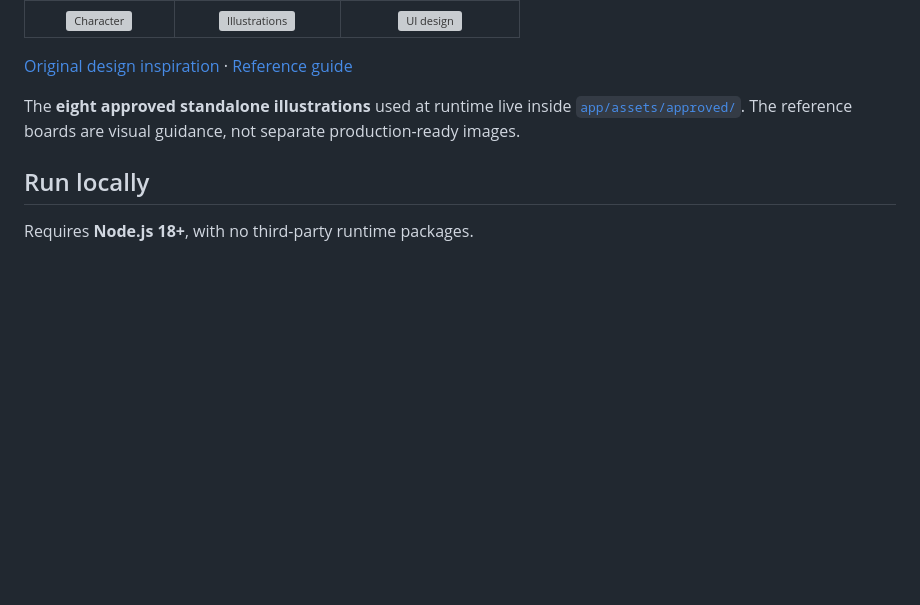
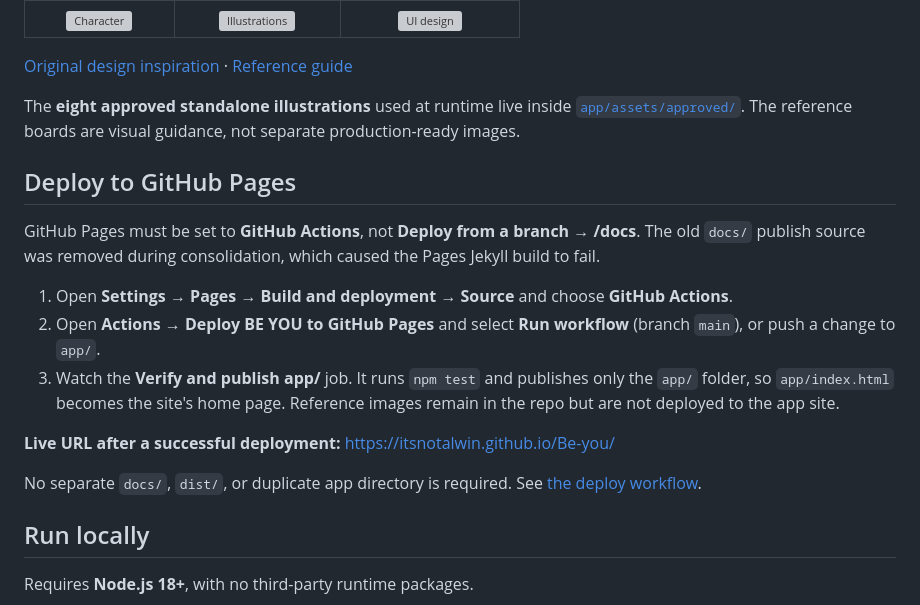
Before and after one commit to itsnotalwin/Be-you, a Markdown page: README.md, the part around the change. Rendered like a GitHub page; blank space fills up the shorter version; grey boxes are pictures that could not be loaded.

Commit message:
Document GitHub Pages Actions source and deployment steps

```diff
--- a/README.md
+++ b/README.md
@@ -28,6 +28,18 @@ These are screenshots from the UI refinement of the running prototype, preserved
 
 The **eight approved standalone illustrations** used at runtime live inside [`app/assets/approved/`](app/assets/approved/). The reference boards are visual guidance, not separate production-ready images.
 
+## Deploy to GitHub Pages
+
+GitHub Pages must be set to **GitHub Actions**, not **Deploy from a branch → /docs**. The old `docs/` publish source was removed during consolidation, which caused the Pages Jekyll build to fail.
+
+1. Open **Settings → Pages → Build and deployment → Source** and choose **GitHub Actions**.
+2. Open **Actions → Deploy BE YOU to GitHub Pages** and select **Run workflow** (branch `main`), or push a change to `app/`.
+3. Watch the **Verify and publish app/** job. It runs `npm test` and publishes only the `app/` folder, so `app/index.html` becomes the site's home page. Reference images remain in the repo but are not deployed to the app site.
+
+**Live URL after a successful deployment:** https://itsnotalwin.github.io/Be-you/
+
+No separate `docs/`, `dist/`, or duplicate app directory is required. See [the deploy workflow](.github/workflows/deploy-pages.yml).
+
 ## Run locally
 
 Requires **Node.js 18+**, with no third-party runtime packages.
```
